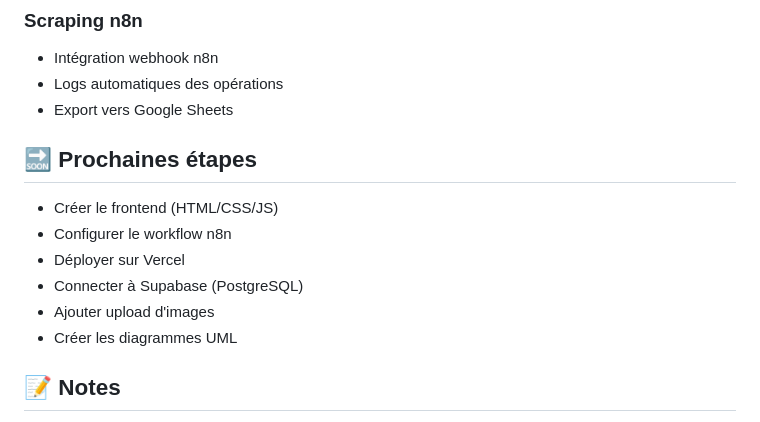
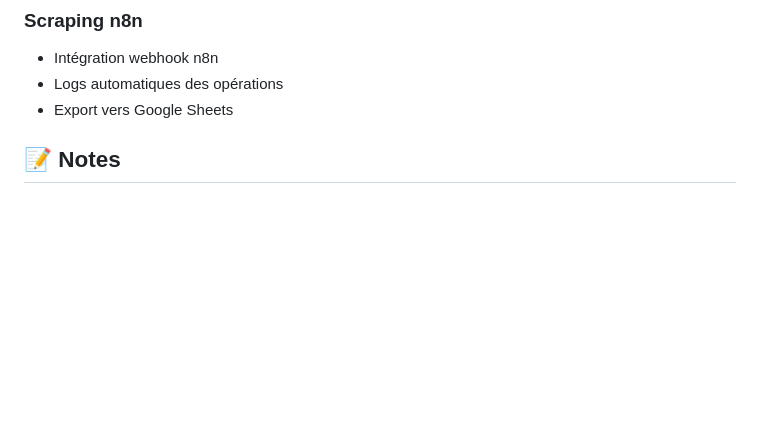
Before and after one commit to soukaynabensalah/Restaurant-Manager, a Markdown page: README.md, the part around the change. GitHub-like rendering; blank space fills up the shorter version.

```diff
--- a/README.md
+++ b/README.md
@@ -225,14 +225,6 @@ curl -X POST http://localhost:5000/api/favorites/1 \
 - Logs automatiques des opérations
 - Export vers Google Sheets
 
-## 🔜 Prochaines étapes
-
-- Créer le frontend (HTML/CSS/JS)
-- Configurer le workflow n8n
-- Déployer sur Vercel
-- Connecter à Supabase (PostgreSQL)
-- Ajouter upload d'images
-- Créer les diagrammes UML
 
 ## 📝 Notes
 
```
